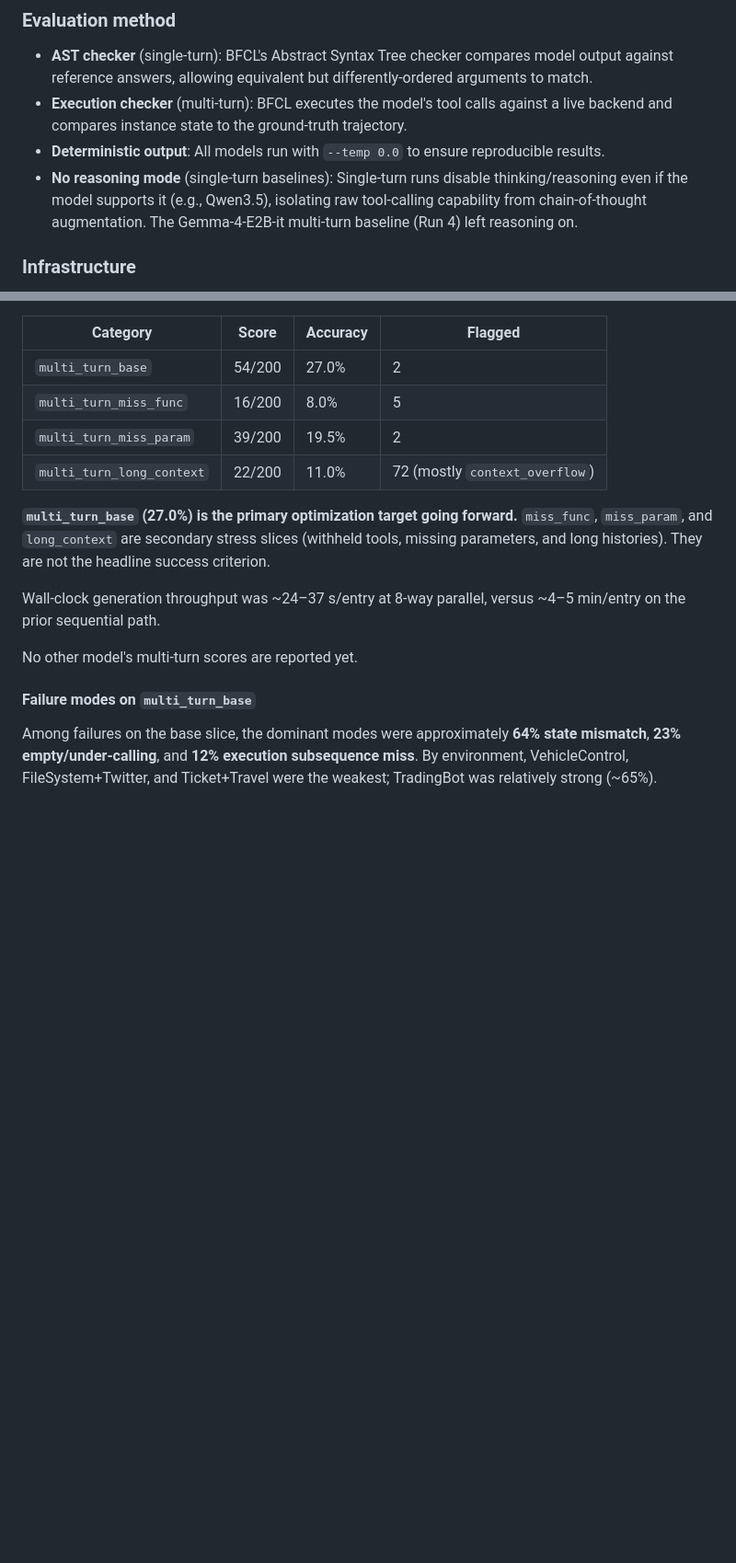
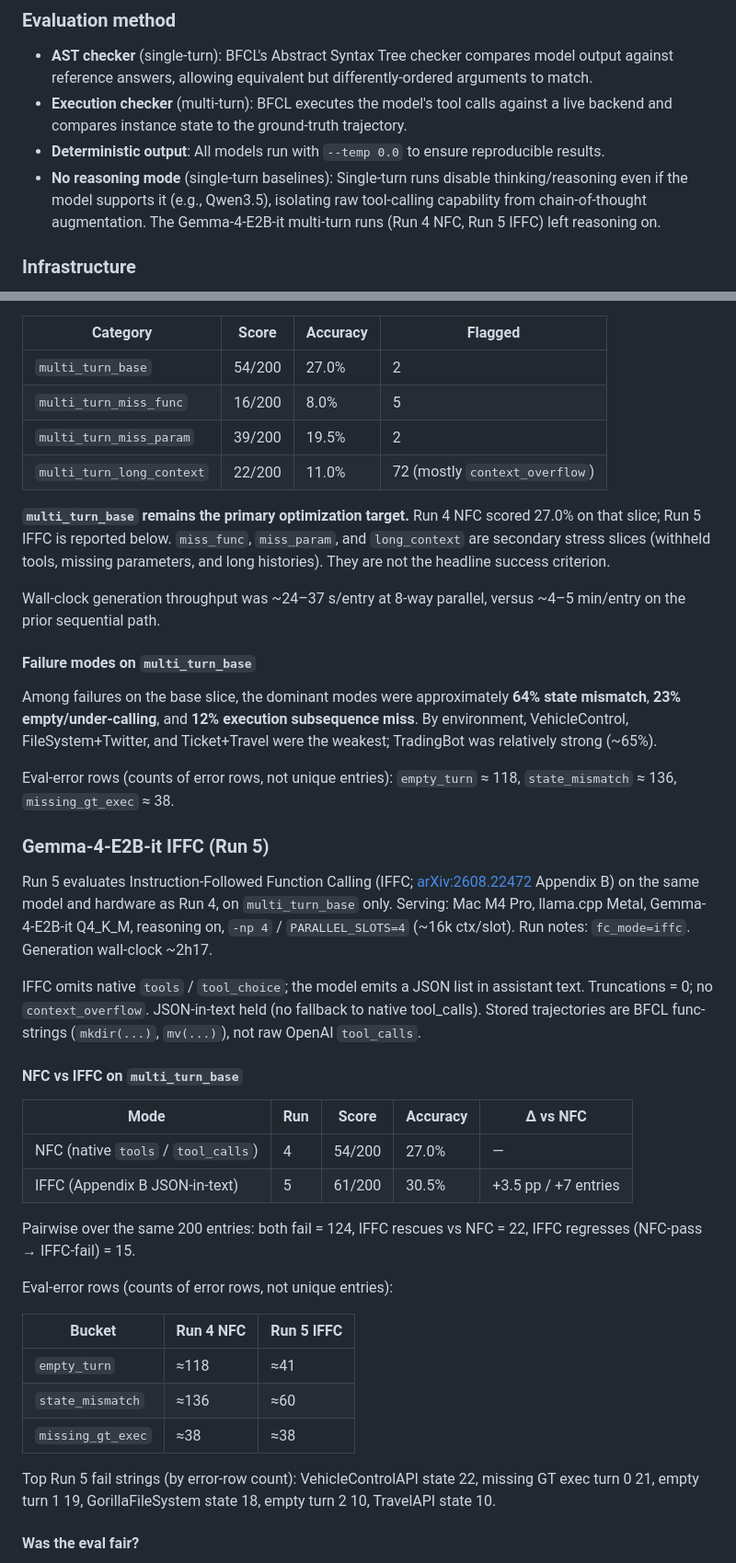
Before and after one commit to sskarz/Thesis, a Markdown page: THESIS.md, 2 parts joined by grey strips. Shown at 92% size. Rendered like a GitHub page; blank space fills up the shorter version.

Commit message:
Document Run 5 IFFC multi_turn_base results and paper-gap analysis.
Record Gemma-4-E2B NFC vs IFFC scores (27.0% → 30.5%), eval-fairness
audit, and why the lift is modest vs arXiv:2608.22472. Queue BFCL-FS/VFS
as the next experiment.

Co-authored-by: Sanskar Thapa <sskarz@users.noreply.github.com>

```diff
--- a/THESIS.md
+++ b/THESIS.md
@@ -56,7 +56,7 @@ Multi-turn categories (800 test cases) evaluate sequential, stateful tool use. S
 - **AST checker** (single-turn): BFCL's Abstract Syntax Tree checker compares model output against reference answers, allowing equivalent but differently-ordered arguments to match.
 - **Execution checker** (multi-turn): BFCL executes the model's tool calls against a live backend and compares instance state to the ground-truth trajectory.
 - **Deterministic output**: All models run with `--temp 0.0` to ensure reproducible results.
-- **No reasoning mode** (single-turn baselines): Single-turn runs disable thinking/reasoning even if the model supports it (e.g., Qwen3.5), isolating raw tool-calling capability from chain-of-thought augmentation. The Gemma-4-E2B-it multi-turn baseline (Run 4) left reasoning on.
+- **No reasoning mode** (single-turn baselines): Single-turn runs disable thinking/reasoning even if the model supports it (e.g., Qwen3.5), isolating raw tool-calling capability from chain-of-thought augmentation. The Gemma-4-E2B-it multi-turn runs (Run 4 NFC, Run 5 IFFC) left reasoning on.
 
 ### Infrastructure
 
@@ -136,12 +136,40 @@ This is a multi-turn-only baseline: `--only-multi-turn`, 800 execution-evaluated
 | `multi_turn_miss_param` | 39/200 | 19.5% | 2 |
 | `multi_turn_long_context` | 22/200 | 11.0% | 72 (mostly `context_overflow`) |
 
-**`multi_turn_base` (27.0%) is the primary optimization target going forward.** `miss_func`, `miss_param`, and `long_context` are secondary stress slices (withheld tools, missing parameters, and long histories). They are not the headline success criterion.
+**`multi_turn_base` remains the primary optimization target.** Run 4 NFC scored 27.0% on that slice; Run 5 IFFC is reported below. `miss_func`, `miss_param`, and `long_context` are secondary stress slices (withheld tools, missing parameters, and long histories). They are not the headline success criterion.
 
 Wall-clock generation throughput was ~24–37 s/entry at 8-way parallel, versus ~4–5 min/entry on the prior sequential path.
-
-No other model's multi-turn scores are reported yet.
 
 #### Failure modes on `multi_turn_base`
 
 Among failures on the base slice, the dominant modes were approximately **64% state mismatch**, **23% empty/under-calling**, and **12% execution subsequence miss**. By environment, VehicleControl, FileSystem+Twitter, and Ticket+Travel were the weakest; TradingBot was relatively strong (~65%).
+
+Eval-error rows (counts of error rows, not unique entries): `empty_turn` ≈ 118, `state_mismatch` ≈ 136, `missing_gt_exec` ≈ 38.
+
+### Gemma-4-E2B-it IFFC (Run 5)
+
+Run 5 evaluates Instruction-Followed Function Calling (IFFC; [arXiv:2608.22472](https://arxiv.org/abs/2608.22472) Appendix B) on the same model and hardware as Run 4, on `multi_turn_base` only. Serving: Mac M4 Pro, llama.cpp Metal, Gemma-4-E2B-it Q4_K_M, reasoning on, `-np 4` / `PARALLEL_SLOTS=4` (~16k ctx/slot). Run notes: `fc_mode=iffc`. Generation wall-clock ~2h17.
+
+IFFC omits native `tools` / `tool_choice`; the model emits a JSON list in assistant text. Truncations = 0; no `context_overflow`. JSON-in-text held (no fallback to native tool_calls). Stored trajectories are BFCL func-strings (`mkdir(...)`, `mv(...)`), not raw OpenAI `tool_calls`.
+
+#### NFC vs IFFC on `multi_turn_base`
+
+| Mode | Run | Score | Accuracy | Δ vs NFC |
+|------|-----|-------|----------|----------|
+| NFC (native `tools` / `tool_calls`) | 4 | 54/200 | 27.0% | — |
+| IFFC (Appendix B JSON-in-text) | 5 | 61/200 | 30.5% | +3.5 pp / +7 entries |
+
+Pairwise over the same 200 entries: both fail = 124, IFFC rescues vs NFC = 22, IFFC regresses (NFC-pass → IFFC-fail) = 15.
+
+Eval-error rows (counts of error rows, not unique entries):
+
+| Bucket | Run 4 NFC | Run 5 IFFC |
+|--------|-----------|------------|
+| `empty_turn` | ≈118 | ≈41 |
+| `state_mismatch` | ≈136 | ≈60 |
+| `missing_gt_exec` | ≈38 | ≈38 |
+
+Top Run 5 fail strings (by error-row count): VehicleControlAPI state 22, missing GT exec turn 0 21, empty turn 1 19, GorillaFileSystem state 18, empty turn 2 10, TravelAPI state 10.
+
+#### Was the eval fair?
+
```
Also changed, not shown: other parts of THESIS.md (+19 -2 lines).
